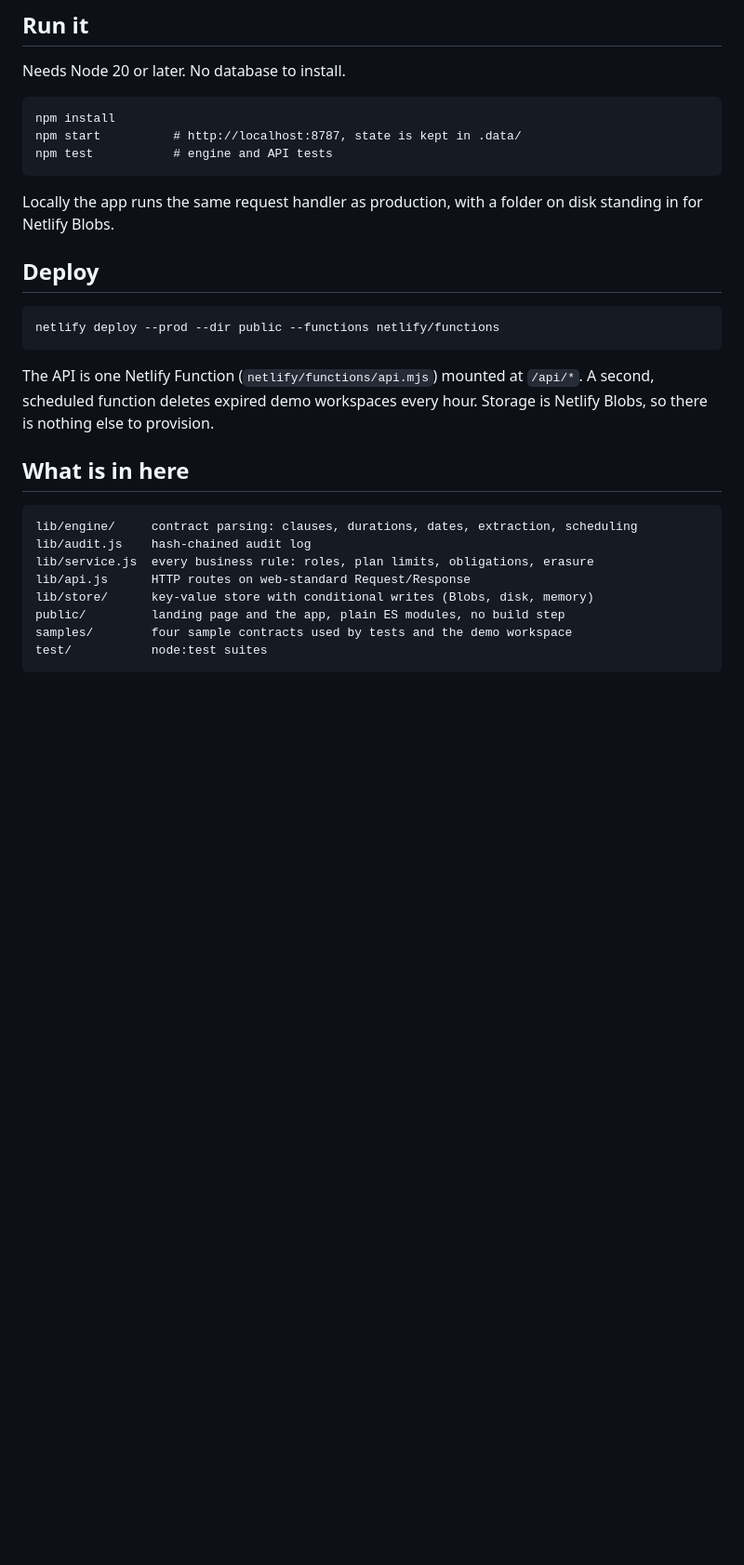
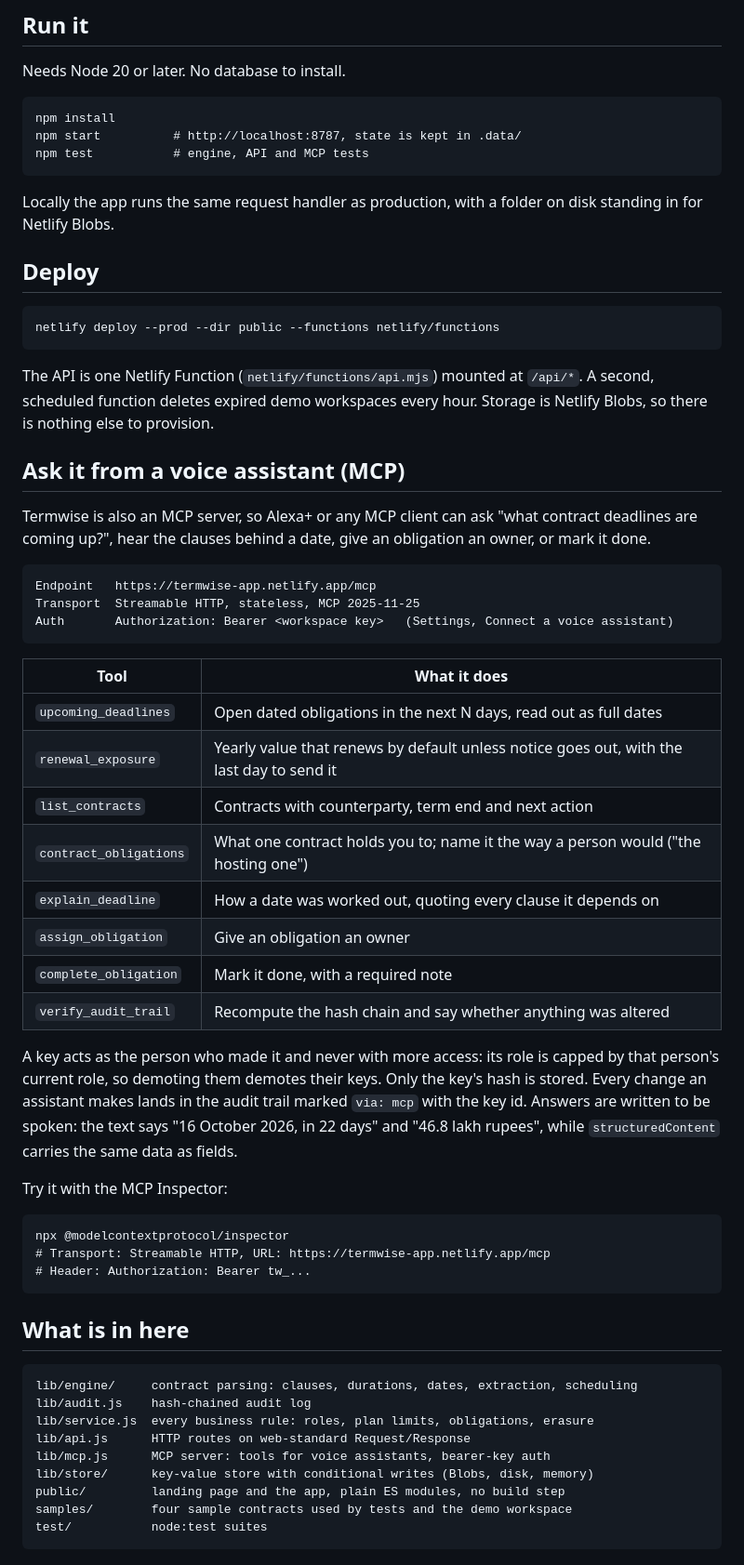
Before and after one commit to ramsai676/termwise, a Markdown page: README.md, the part around the change. Shown at 93% size. Drawn GitHub-style; blank space fills up the shorter version.

Commit message:
document the mcp server and assistant keys

```diff
--- a/README.md
+++ b/README.md
@@ -21,7 +21,7 @@ Needs Node 20 or later. No database to install.
 
     npm install
     npm start          # http://localhost:8787, state is kept in .data/
-    npm test           # engine and API tests
+    npm test           # engine, API and MCP tests
 
 Locally the app runs the same request handler as production, with a folder on
 disk standing in for Netlify Blobs.
@@ -34,12 +34,47 @@ The API is one Netlify Function (`netlify/functions/api.mjs`) mounted at
 `/api/*`. A second, scheduled function deletes expired demo workspaces every
 hour. Storage is Netlify Blobs, so there is nothing else to provision.
 
+## Ask it from a voice assistant (MCP)
+
+Termwise is also an MCP server, so Alexa+ or any MCP client can ask "what
+contract deadlines are coming up?", hear the clauses behind a date, give an
+obligation an owner, or mark it done.
+
+    Endpoint   https://termwise-app.netlify.app/mcp
+    Transport  Streamable HTTP, stateless, MCP 2025-11-25
+    Auth       Authorization: Bearer <workspace key>   (Settings, Connect a voice assistant)
+
+| Tool | What it does |
+|---|---|
+| `upcoming_deadlines` | Open dated obligations in the next N days, read out as full dates |
+| `renewal_exposure` | Yearly value that renews by default unless notice goes out, with the last day to send it |
+| `list_contracts` | Contracts with counterparty, term end and next action |
+| `contract_obligations` | What one contract holds you to; name it the way a person would ("the hosting one") |
+| `explain_deadline` | How a date was worked out, quoting every clause it depends on |
+| `assign_obligation` | Give an obligation an owner |
+| `complete_obligation` | Mark it done, with a required note |
+| `verify_audit_trail` | Recompute the hash chain and say whether anything was altered |
+
+A key acts as the person who made it and never with more access: its role is
+capped by that person's current role, so demoting them demotes their keys.
+Only the key's hash is stored. Every change an assistant makes lands in the
+audit trail marked `via: mcp` with the key id. Answers are written to be spoken:
+the text says "16 October 2026, in 22 days" and "46.8 lakh rupees", while
+`structuredContent` carries the same data as fields.
+
+Try it with the MCP Inspector:
+
+    npx @modelcontextprotocol/inspector
+    # Transport: Streamable HTTP, URL: https://termwise-app.netlify.app/mcp
+    # Header: Authorization: Bearer tw_...
+
 ## What is in here
 
     lib/engine/     contract parsing: clauses, durations, dates, extraction, scheduling
     lib/audit.js    hash-chained audit log
     lib/service.js  every business rule: roles, plan limits, obligations, erasure
     lib/api.js      HTTP routes on web-standard Request/Response
+    lib/mcp.js      MCP server: tools for voice assistants, bearer-key auth
     lib/store/      key-value store with conditional writes (Blobs, disk, memory)
     public/         landing page and the app, plain ES modules, no build step
     samples/        four sample contracts used by tests and the demo workspace
```
Also changed, not shown: docs/ARCHITECTURE.md (+12 -2 lines).
